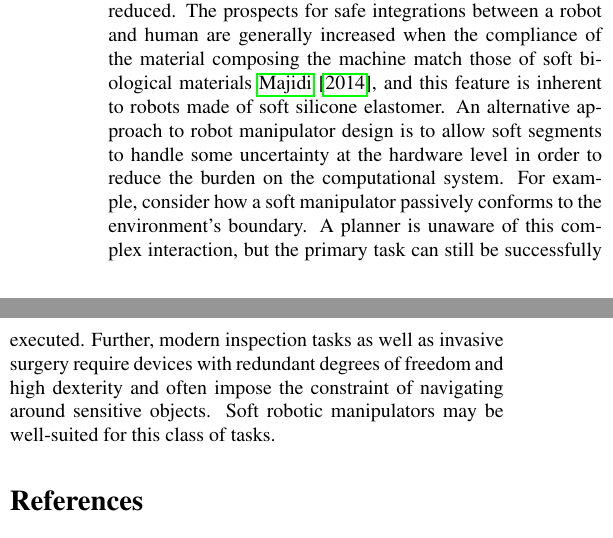
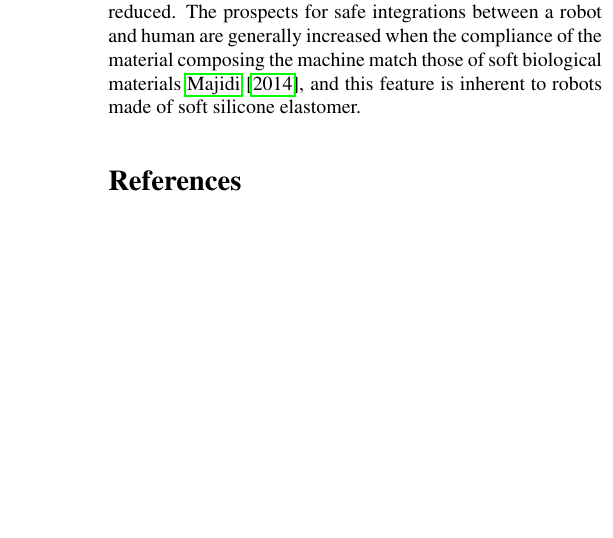
Before and after one commit to tarquasso/paper_recipe_soft_fluidic_elastomer_robots, a LaTeX paper (root.tex, which reads discussions.tex): two parts of the columns of page 19 of 22 before the commit and part of one column of page 19 of 22 after it, the two joined at a grey line, cut so that both start at the same text, the shorter picture padded with empty space. Compiled offline with pdfLaTeX.

Commit message:
Changes according to daniela's suggestions:
"I just looked over the changes and there are 2 small additional edits:

1) Please remove this text which is at the end of the discussion section because it talks about manipulators

An alternative ap- proach to robot manipulator design is to allow soft segments to handle some uncertainty at the hardware level in order to reduce the burden on the computational system. For exam- ple, consider how a soft manipulator passively conforms to the environment’s boundary. A planner is unaware of this com- plex interaction, but the primary task can still be successfully executed. Further, modern inspection tasks as well as invasive surgery require devices with redundant degrees of freedom and high dexterity and often impose the constraint of navigating around sensitive objects. Soft robotic manipulators may be well-suited for this class of tasks.

2) In the intro, the last paragraph should be This paper is organized as follows... etc Please remove the contributions (that start with Specifically this paper contributes...) above this text

daniela"

```diff
--- a/discussions.tex
+++ b/discussions.tex
@@ -25,13 +25,5 @@ This class of completely soft manipulator morphologies is very well-suited for t
 For example, by making robots from soft elastic materials, with no sharp edges, and with relatively low link inertia, a robot's reliance on sensors and software for safety is reduced.
 %
 The prospects for safe integrations between a robot and human are generally increased when the compliance of the material composing the machine match those of soft biological materials \citet{majidi2014soft}, and this feature is inherent to robots made of soft silicone elastomer.
-%
-An alternative approach to robot manipulator design is to allow soft segments to handle some uncertainty at the hardware level in order to reduce the burden on the computational system.
-%
-For example, consider how a soft manipulator passively conforms to the environment's boundary. A planner is unaware of this complex interaction, but the primary task can still be successfully executed.
-%
-Further, modern inspection tasks as well as invasive surgery require devices with redundant degrees of freedom and high dexterity and often impose the constraint of navigating around sensitive objects.
-%
-Soft robotic manipulators may be well-suited for this class of tasks.
 
 %What are the limitations and open problems
```
Also changed, not shown: introduction.tex (+11 -11 lines).
